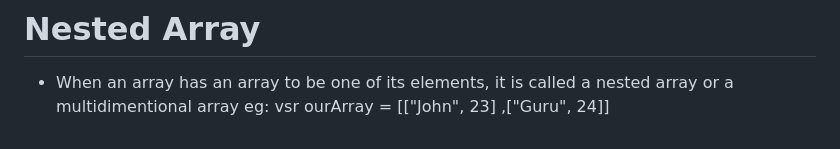
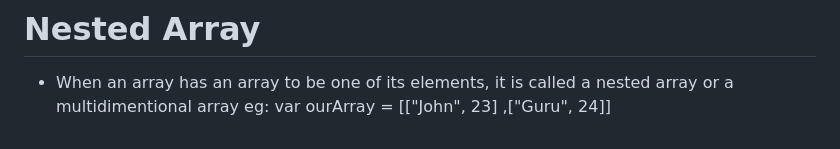
Before and after one commit to stephen-atech/JavaScript-tutorial, a Markdown page: README.md, the part around the change. Rendered like a GitHub page.

Commit message:
Feat: Fixed typo for Nested Array

```diff
--- a/README.md
+++ b/README.md
@@ -203,4 +203,4 @@ This repo is to document my leaning journey of JavaScript
 # Nested Array
 - When an array has an array to be one of its elements, it is called a nested array or a multidimentional array
    eg:
-    vsr ourArray = [["John", 23] ,["Guru", 24]]
+   var ourArray = [["John", 23] ,["Guru", 24]]
```
